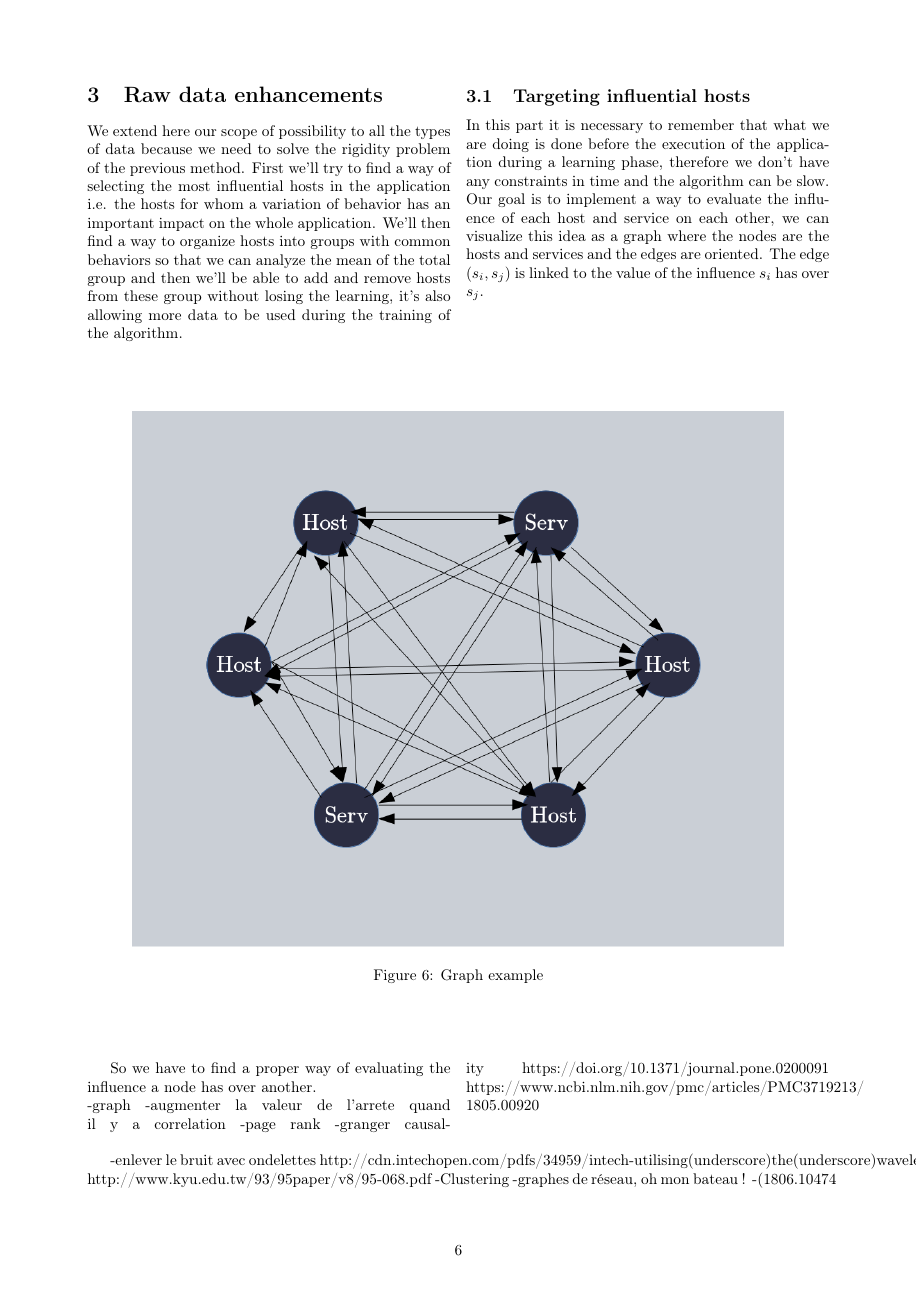
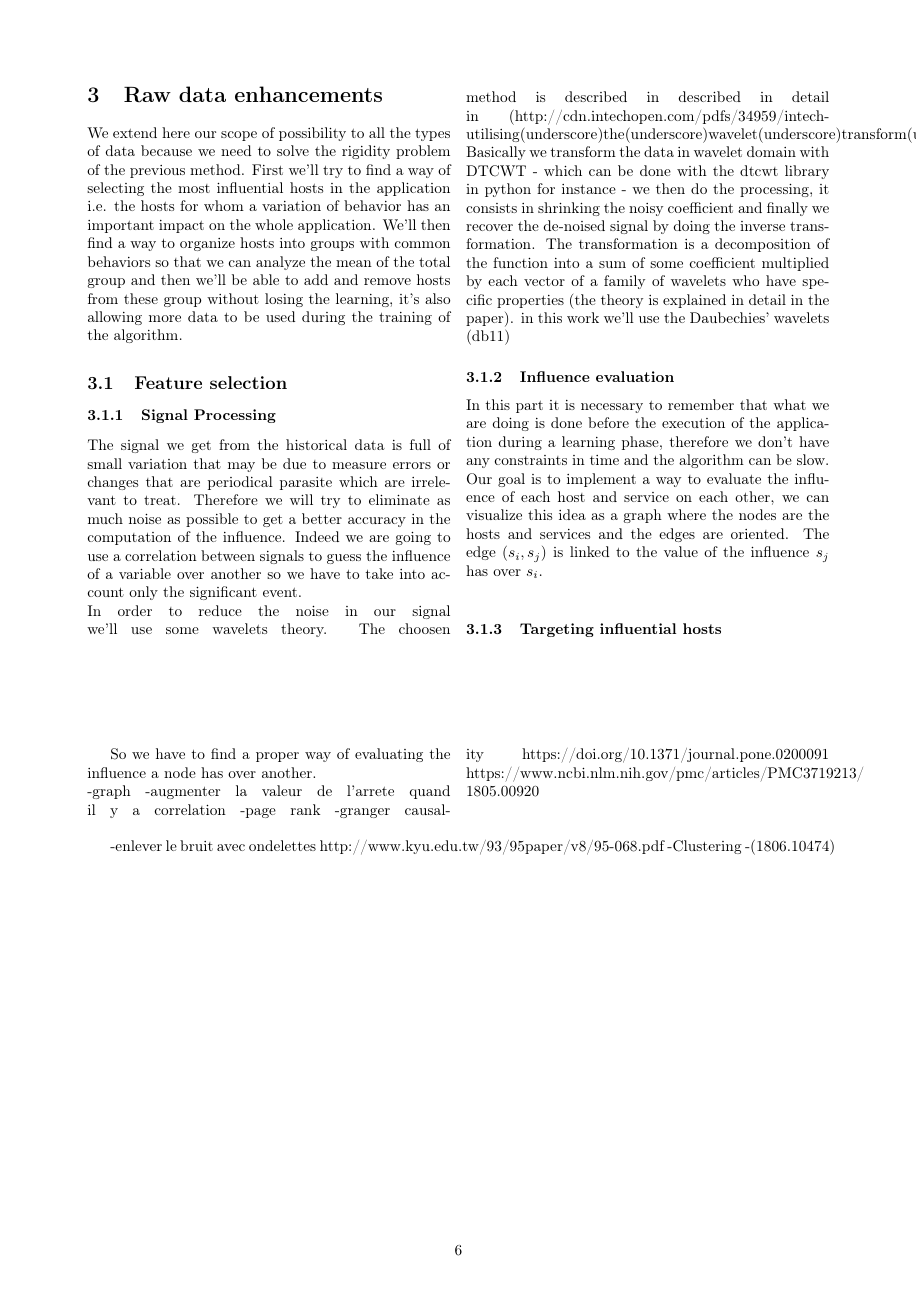
Before and after one commit to BChanus/WP, a LaTeX paper (WP.tex): page 6 of 6 before the commit and page 6 of 7 after it. Compiled offline with pdfLaTeX.

Commit message:
3eme partie

```diff
--- a/WP.tex
+++ b/WP.tex
@@ -174,12 +174,20 @@ This method can be pretty efficient because we can also collect data from past r
 
 \section{Raw data enhancements}
 We extend here our scope of possibility to all the types of data because we need to solve the rigidity problem of the previous method. First we'll try to find a way of selecting the most influential hosts in the application i.e. the hosts for whom a variation of behavior has an important impact on the whole application. We'll then find a way to organize hosts into groups with common behaviors so that we can analyze the mean of the total group and then we'll be able to add and remove hosts from these group without losing the learning, it's also allowing more data to be used during the training of the algorithm.
-
-\subsection{Targeting influential hosts}
+\subsection{Feature selection}
+\subsubsection{Signal Processing}
+The signal we get from the historical data is full of small variation that may be due to measure errors or changes that are periodical parasite which are irrelevant to treat. Therefore we will try to eliminate as much noise as possible to get a better accuracy in the computation of the influence. Indeed we are going to use a correlation between signals to guess the influence of a variable over another so we have to take into account only the significant event.
+\\
+In order to reduce the noise in our signal we'll use some wavelets theory. The choosen method is described in described in detail in (http://cdn.intechopen.com/pdfs/34959/intech-utilising(underscore)the(underscore)wavelet(underscore)transform(underscore)in(underscore)condition(underscore)based(underscore)maintenance(underscore)a(underscore)review(underscore)with(underscore)applications.pdf)
+Basically we transform the data in wavelet domain with DTCWT - which can be done with the dtcwt library in python for instance - we then do the processing, it consists in shrinking the noisy coefficient and finally we recover the de-noised signal by doing the inverse transformation.
+The transformation is a decomposition of the function into a sum of some coefficient multiplied by each vector of a family of wavelets who have specific properties (the theory is explained in detail in the paper). in this work we'll use the Daubechies' wavelets (db11)
+\subsubsection{Influence evaluation}
 In this part it is necessary to remember that what we are doing is done before the execution of the application during a learning phase, therefore we don't have any constraints in time and the algorithm can be slow.
 \\
-Our goal is to implement a way to evaluate the influence of each host and service on each other, we can visualize this idea as a graph where the nodes are the hosts and services and the edges are oriented. The edge $(s_i,s_j)$ is linked to the value of the influence $s_i$ has over $s_j$.
+Our goal is to implement a way to evaluate the influence of each host and service on each other, we can visualize this idea as a graph where the nodes are the hosts and services and the edges are oriented. The edge $(s_i,s_j)$ is linked to the value of the influence $s_j$ has over $s_i$.
+\\
 
+\subsubsection{Targeting influential hosts}
 \end{multicols}
 
 \vspace{0.8cm}
@@ -207,9 +215,7 @@ https://www.ncbi.nlm.nih.gov/pmc/articles/PMC3719213/
 
 \end{multicols}
 -enlever le bruit avec ondelettes
-http://cdn.intechopen.com/pdfs/34959/intech-utilising(underscore)the(underscore)wavelet(underscore)transform(underscore)in(underscore)condition(underscore)based(underscore)maintenance(underscore)a(underscore)review(underscore)with(underscore)applications.pdf
 http://www.kyu.edu.tw/93/95paper/v8/95-068.pdf
 -Clustering
--graphes de réseau, oh mon bateau !
--(1806.10474
+-(1806.10474)
 \end{document}
```
Also changed, not shown: WP.pdf, 3 other files.
